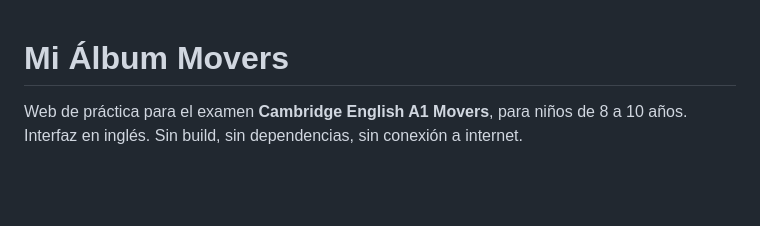
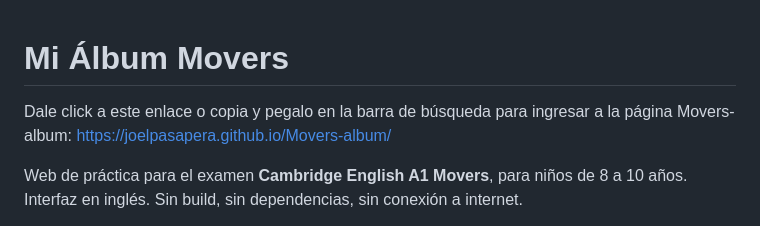
Before and after one commit to JoelPasapera/Movers-album, a Markdown page: README.md, the part around the change. GitHub-like rendering; blank space fills up the shorter version.

```diff
--- a/README.md
+++ b/README.md
@@ -1,4 +1,6 @@
 # Mi Álbum Movers
+
+Dale click a este enlace o copia y pegalo en la barra de búsqueda para ingresar a la página Movers-album: https://joelpasapera.github.io/Movers-album/
 
 Web de práctica para el examen **Cambridge English A1 Movers**, para niños de 8 a 10
 años. Interfaz en inglés. Sin build, sin dependencias, sin conexión a internet.
```
